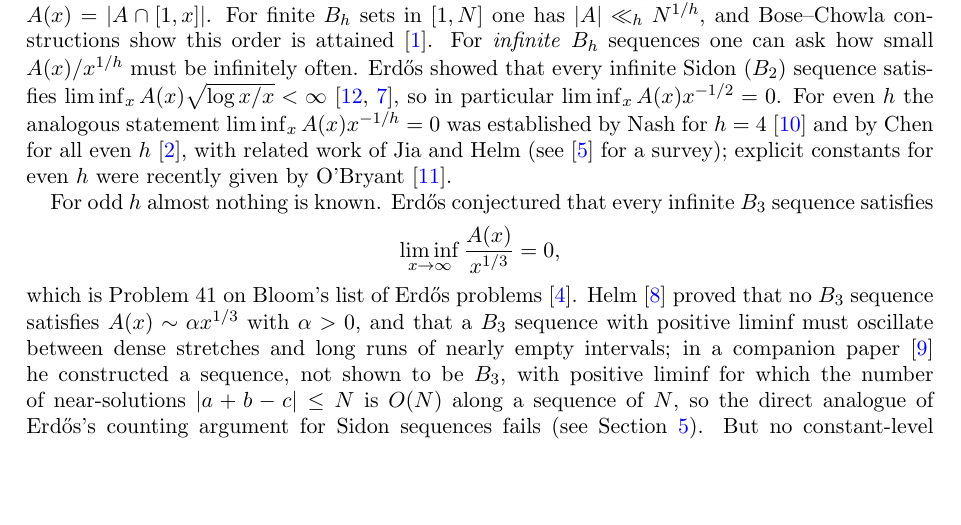
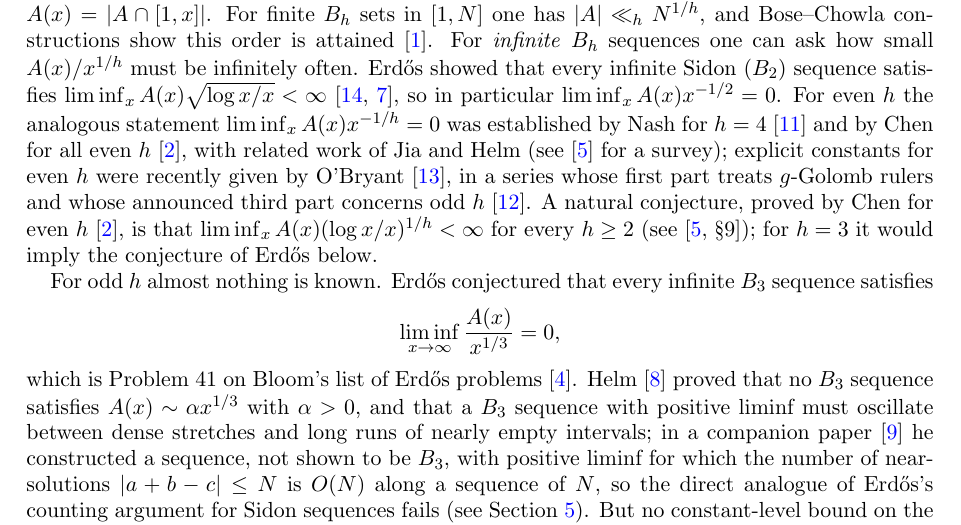
Before and after one commit to doublegate/Erdos_41, a LaTeX paper (b3_liminf/paper/b3_liminf.tex): part of page 1 of 9, cut so that both start at the same text, the shorter picture padded with empty space. Compiled offline with pdfLaTeX.

Commit message:
docs(b3_liminf): cite O'Bryant Part I, Li 1991, Graham Thm 6 and Chen's conjecture
Synced from the paper's revised arXiv package. The introduction now cites O'Bryant's Part I and its announced Part III on odd h, the finite-set history before Green (Li 1991: (4+o(1))^{1/3}; Graham 1996, Theorem 6: (3.99561...)^{1/3}), and the conjecture liminf A(x)(log x/x)^{1/h} < infinity, which Chen proved for even h. The mathematics is unchanged. The paper is 9 pages and builds with no warnings. Not pushed.

Co-Authored-By: Claude Opus 5.5 <noreply@anthropic.com>

```diff
--- a/b3_liminf/paper/b3_liminf.tex
+++ b/b3_liminf/paper/b3_liminf.tex
@@ -45,14 +45,15 @@ For an integer $h\ge2$, a set $A=\{a_1<a_2<\cdots\}\subseteq\N=\{1,2,\dots\}$ is
 For finite $B_h$ sets in $[1,N]$ one has $|A|\ll_h N^{1/h}$, and Bose--Chowla constructions show this order is attained~\cite{BoseChowla}.
 For \emph{infinite} $B_h$ sequences one can ask how small $A(x)/x^{1/h}$ must be infinitely often.
 Erd\H{o}s showed that every infinite Sidon ($B_2$) sequence satisfies $\liminf_{x}A(x)\sqrt{\log x/x}<\infty$~\cite{Stohr,HalberstamRoth}, so in particular $\liminf_x A(x)x^{-1/2}=0$.
-For even $h$ the analogous statement $\liminf_x A(x)x^{-1/h}=0$ was established by Nash for $h=4$~\cite{Nash} and by Chen for all even $h$~\cite{Chen}, with related work of Jia and Helm (see~\cite{Graham} for a survey); explicit constants for even $h$ were recently given by O'Bryant~\cite{OBryant}.
+For even $h$ the analogous statement $\liminf_x A(x)x^{-1/h}=0$ was established by Nash for $h=4$~\cite{Nash} and by Chen for all even $h$~\cite{Chen}, with related work of Jia and Helm (see~\cite{Graham} for a survey); explicit constants for even $h$ were recently given by O'Bryant~\cite{OBryant}, in a series whose first part treats $g$-Golomb rulers and whose announced third part concerns odd $h$~\cite{OBryantI}.
+A natural conjecture, proved by Chen for even $h$~\cite{Chen}, is that $\liminf_x A(x)(\log x/x)^{1/h}<\infty$ for every $h\ge2$ (see~\cite[\S9]{Graham}); for $h=3$ it would imply the conjecture of Erd\H{o}s below.
 
 For odd $h$ almost nothing is known. Erd\H{o}s conjectured that every infinite $B_3$ sequence satisfies
 \[
 \liminf_{x\to\infty}\frac{A(x)}{x^{1/3}}=0,
 \]
-which is Problem~41 on Bloom's list of Erd\H{o}s problems~\cite{ErdosProblems}. Helm~\cite{Helm96} proved that no $B_3$ sequence satisfies $A(x)\sim\alpha x^{1/3}$ with $\alpha>0$, and that a $B_3$ sequence with positive liminf must oscillate between dense stretches and long runs of nearly empty intervals; in a companion paper~\cite{Helm96b} he constructed a sequence, not shown to be $B_3$, with positive liminf for which the number of near-solutions $|a+b-c|\le N$ is $O(N)$ along a sequence of $N$, so the direct analogue of Erd\H{o}s's counting argument for Sidon sequences fails (see Section~\ref{sec:limits}). But no constant-level bound on the liminf appears in the literature we know of~\cite{Graham,HalberstamRoth,Helm96,Helm96b,OBryant}. O'Bryant's 2026 paper on the even case~\cite[\S5]{OBryant} likewise records that nothing is known about $\liminf_nA(n)n^{-1/h}$ for general odd $h$ beyond Green's bound\footnote{O'Bryant quotes Green's general bound for $h=2k-1$ \cite[Theorem~23]{Green}, which is asymptotic in $k$; for $h=3$ the relevant bound is Green's $(7/2)^{1/3}$ \cite[Theorem~17]{Green}.}, and that it is not known whether this liminf is $0$ for any odd $h\ge3$~\cite[\S1.2]{OBryant}.
-The only bound available is the one inherited from finite sets: Green~\cite{Green} showed that a $B_3$ set in $[1,N]$ has at most $((7/2)^{1/3}+o(1))N^{1/3}$ elements, which gives $\liminf_x A(x)x^{-1/3}\le\limsup_x A(x)x^{-1/3}\le(7/2)^{1/3}\approx1.5183$.
+which is Problem~41 on Bloom's list of Erd\H{o}s problems~\cite{ErdosProblems}. Helm~\cite{Helm96} proved that no $B_3$ sequence satisfies $A(x)\sim\alpha x^{1/3}$ with $\alpha>0$, and that a $B_3$ sequence with positive liminf must oscillate between dense stretches and long runs of nearly empty intervals; in a companion paper~\cite{Helm96b} he constructed a sequence, not shown to be $B_3$, with positive liminf for which the number of near-solutions $|a+b-c|\le N$ is $O(N)$ along a sequence of $N$, so the direct analogue of Erd\H{o}s's counting argument for Sidon sequences fails (see Section~\ref{sec:limits}). But no constant-level bound on the liminf appears in the literature we know of~\cite{Graham,HalberstamRoth,Helm96,Helm96b,Li,OBryantI,OBryant}. O'Bryant's 2026 paper on the even case~\cite[\S5]{OBryant} likewise records that nothing is known about $\liminf_nA(n)n^{-1/h}$ for general odd $h$ beyond Green's bound\footnote{O'Bryant quotes Green's general bound for $h=2k-1$ \cite[Theorem~23]{Green}, which is asymptotic in $k$; for $h=3$ the relevant bound is Green's $(7/2)^{1/3}$ \cite[Theorem~17]{Green}.}, and that it is not known whether this liminf is $0$ for any odd $h\ge3$~\cite[\S1.2]{OBryant}.
+The only bound available is the one inherited from finite sets. After the bounds $(4+o(1))^{1/3}N^{1/3}$ of Li~\cite{Li} and $c^{1/3}N^{1/3}+O(1)$ with $c=3.99561\ldots$ of Graham~\cite[Theorem~6]{Graham}, Green~\cite{Green} showed that a $B_3$ set in $[1,N]$ has at most $((7/2)^{1/3}+o(1))N^{1/3}$ elements, which gives $\liminf_x A(x)x^{-1/3}\le\limsup_x A(x)x^{-1/3}\le(7/2)^{1/3}\approx1.5183$.
 
 Our results are as follows.
 
```
Also changed, not shown: b3_liminf/paper/b3_liminf.pdf, b3_liminf/paper/b3_liminf.tex (6 more changed lines).
